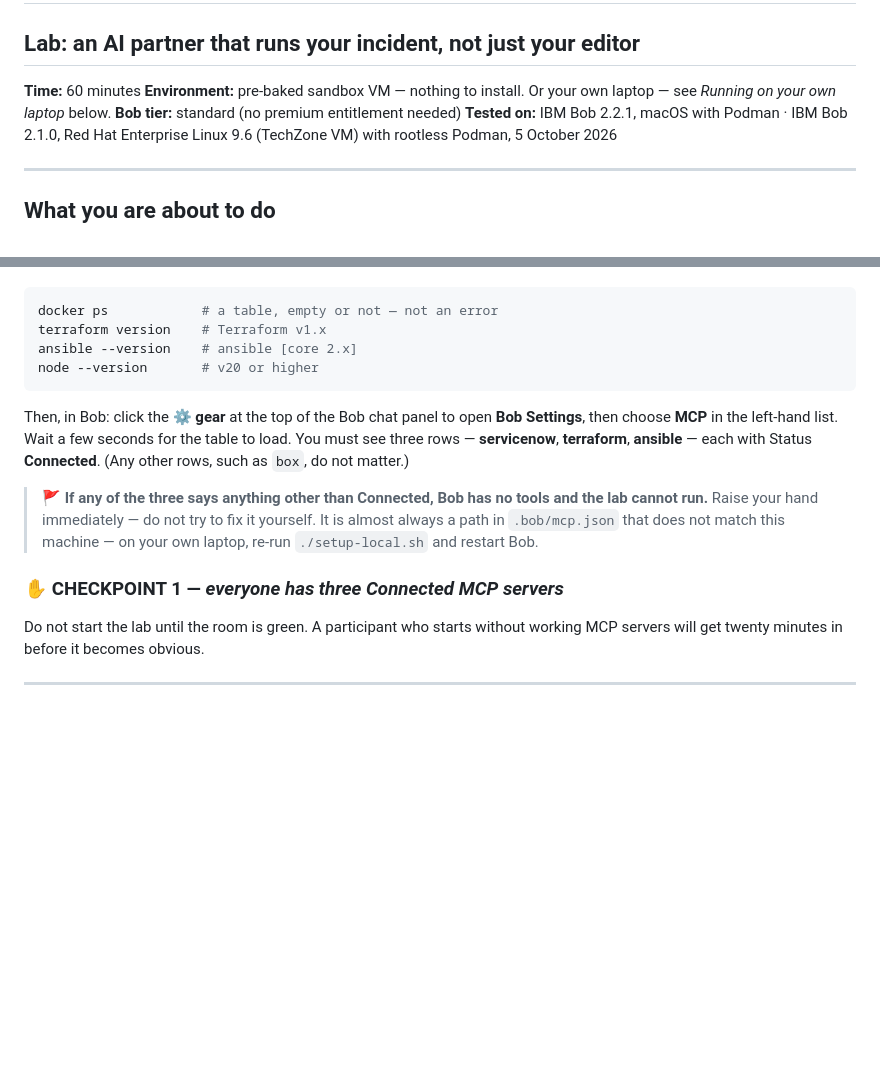
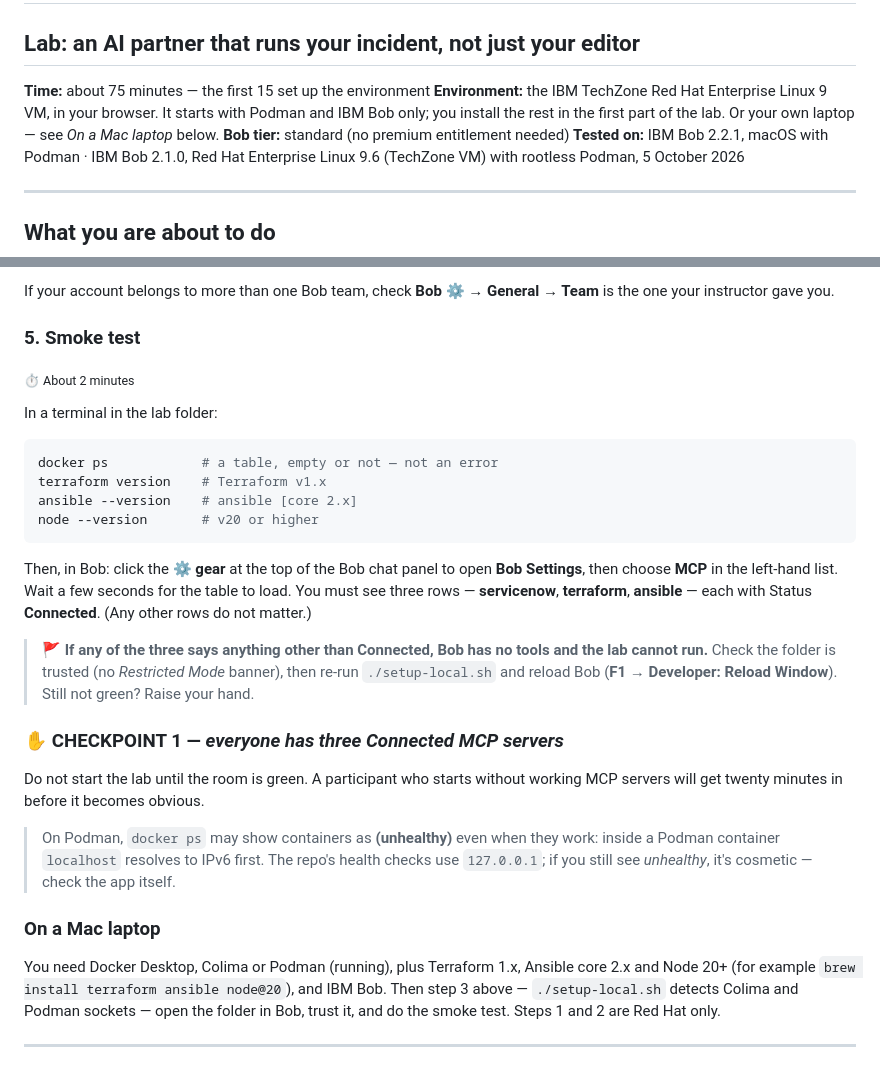
Before and after one commit to vandepol/IBMBobWorkshop, a Markdown page: track1-incident-workflow.md, 2 parts joined by grey strips. Drawn GitHub-style; blank space fills up the shorter version.

````diff
--- a/track1-incident-workflow.md
+++ b/track1-incident-workflow.md
@@ -1,8 +1,8 @@
 # Track 1 — IBM Bob, standard
 ## Lab: an AI partner that runs your incident, not just your editor
 
-**Time:** 60 minutes
-**Environment:** pre-baked sandbox VM — nothing to install. Or your own laptop — see *Running on your own laptop* below.
+**Time:** about 75 minutes — the first 15 set up the environment
+**Environment:** the IBM TechZone Red Hat Enterprise Linux 9 VM, in your browser. It starts with Podman and IBM Bob only; you install the rest in the first part of the lab. Or your own laptop — see *On a Mac laptop* below.
 **Bob tier:** standard (no premium entitlement needed)
 **Tested on:** IBM Bob 2.2.1, macOS with Podman · IBM Bob 2.1.0, Red Hat Enterprise Linux 9.6 (TechZone VM) with rootless Podman, 5 October 2026
 
@@ -74,3 +98,9 @@ Open the terminal in Bob (**Terminal → New Terminal**) and run:
+If your account belongs to more than one Bob team, check **Bob ⚙ → General → Team** is the one your instructor gave you.
+
+### 5. Smoke test
+<sub>⏱ About 2 minutes</sub>
+
+In a terminal in the lab folder:
 
 ```bash
 docker ps            # a table, empty or not — not an error
@@ -79,13 +109,19 @@ ansible --version    # ansible [core 2.x]
 node --version       # v20 or higher
 ```
 
-Then, in Bob: click the **⚙ gear** at the top of the Bob chat panel to open **Bob Settings**, then choose **MCP** in the left-hand list. Wait a few seconds for the table to load. You must see three rows — **servicenow**, **terraform**, **ansible** — each with Status **Connected**. (Any other rows, such as `box`, do not matter.)
+Then, in Bob: click the **⚙ gear** at the top of the Bob chat panel to open **Bob Settings**, then choose **MCP** in the left-hand list. Wait a few seconds for the table to load. You must see three rows — **servicenow**, **terraform**, **ansible** — each with Status **Connected**. (Any other rows do not matter.)
 
-> 🚩 **If any of the three says anything other than Connected, Bob has no tools and the lab cannot run.** Raise your hand immediately — do not try to fix it yourself. It is almost always a path in `.bob/mcp.json` that does not match this machine — on your own laptop, re-run `./setup-local.sh` and restart Bob.
+> 🚩 **If any of the three says anything other than Connected, Bob has no tools and the lab cannot run.** Check the folder is trusted (no *Restricted Mode* banner), then re-run `./setup-local.sh` and reload Bob (**F1 → Developer: Reload Window**). Still not green? Raise your hand.
 
 ### ✋ CHECKPOINT 1 — *everyone has three Connected MCP servers*
 
 Do not start the lab until the room is green. A participant who starts without working MCP servers will get twenty minutes in before it becomes obvious.
 
+> On Podman, `docker ps` may show containers as **(unhealthy)** even when they work: inside a Podman container `localhost` resolves to IPv6 first. The repo's health checks use `127.0.0.1`; if you still see *unhealthy*, it's cosmetic — check the app itself.
+
+### On a Mac laptop
+
+You need Docker Desktop, Colima or Podman (running), plus Terraform 1.x, Ansible core 2.x and Node 20+ (for example `brew install terraform ansible node@20`), and IBM Bob. Then step 3 above — `./setup-local.sh` detects Colima and Podman sockets — open the folder in Bob, trust it, and do the smoke test. Steps 1 and 2 are Red Hat only.
+
 ---
 
````
Also changed, not shown: other parts of track1-incident-workflow.md (+53 -29 lines), README.md (+11 -18 lines), track2-java-upgrade.md (+39 -42 lines).
